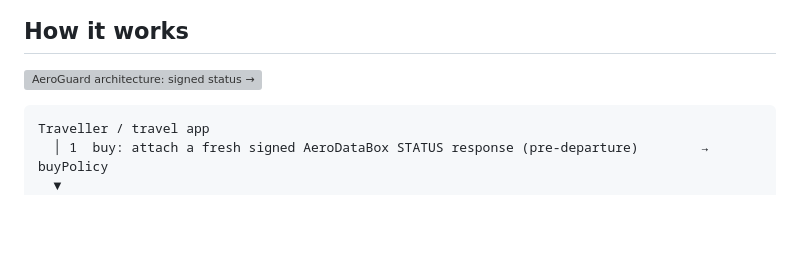
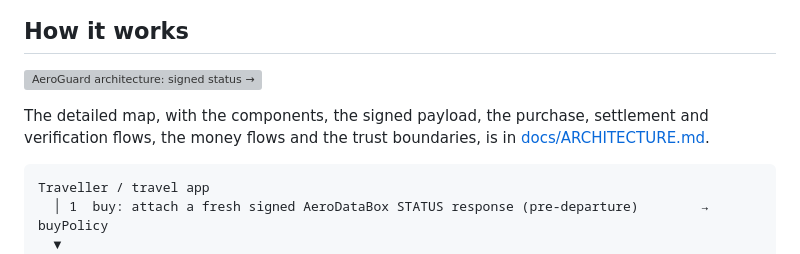
Before and after one commit to womp-maindev/aeroguard, a Markdown page: README.md, the part around the change. Rendered like a GitHub page; blank space fills up the shorter version; grey boxes are pictures that could not be loaded.

````diff
--- a/README.md
+++ b/README.md
@@ -74,6 +74,8 @@ Flight delays are common and compensation claims are slow: forms, evidence, week
 
 ## How it works
 ![AeroGuard architecture: signed status → buyPolicy, signed arrival via x402 → keeper → settle → payout](docs/img/architecture.svg)
+
+The detailed map, with the components, the signed payload, the purchase, settlement and verification flows, the money flows and the trust boundaries, is in [docs/ARCHITECTURE.md](docs/ARCHITECTURE.md).
 
 ```
 Traveller / travel app
````
Also changed, not shown: docs/ARCHITECTURE.md (added, +156 -0 lines).
